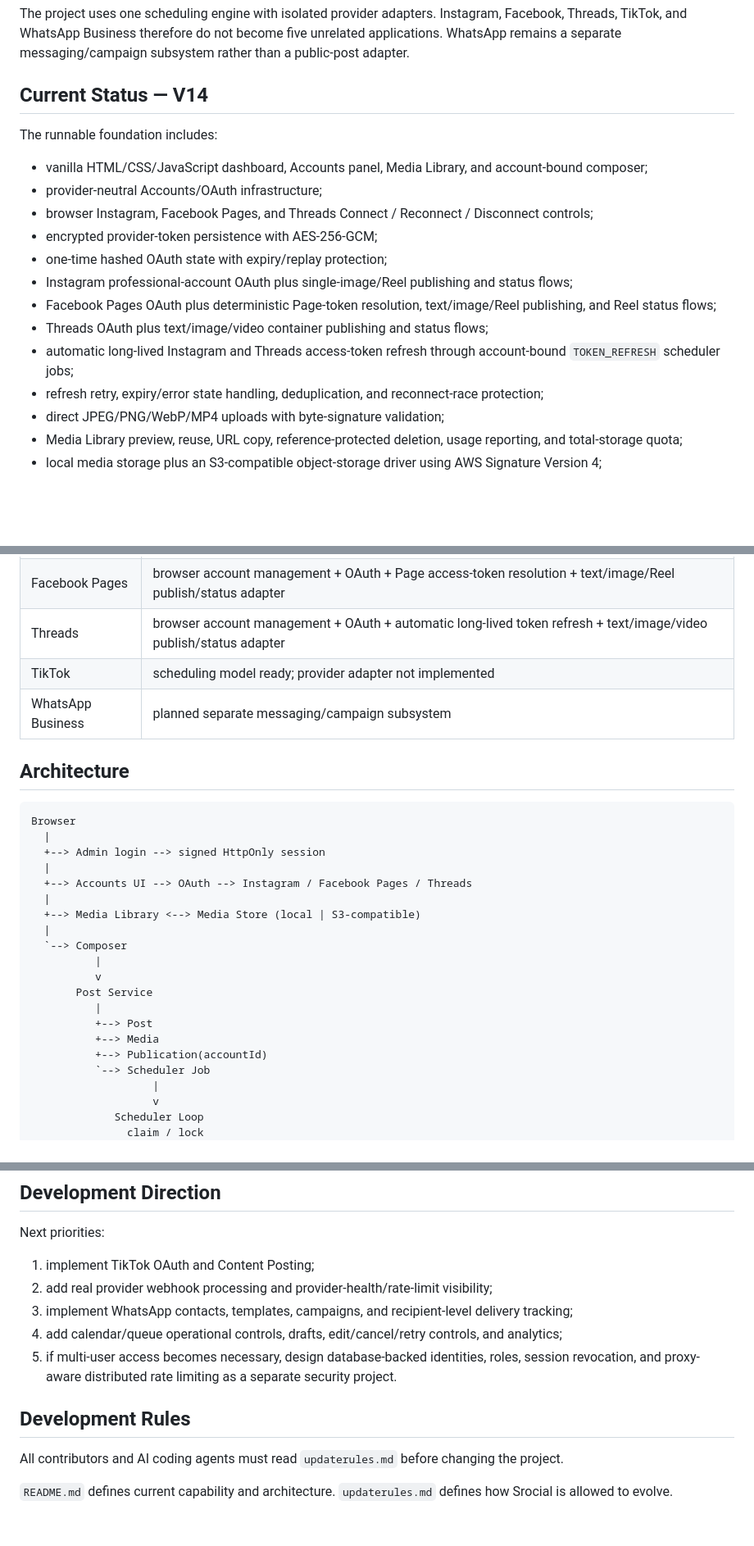
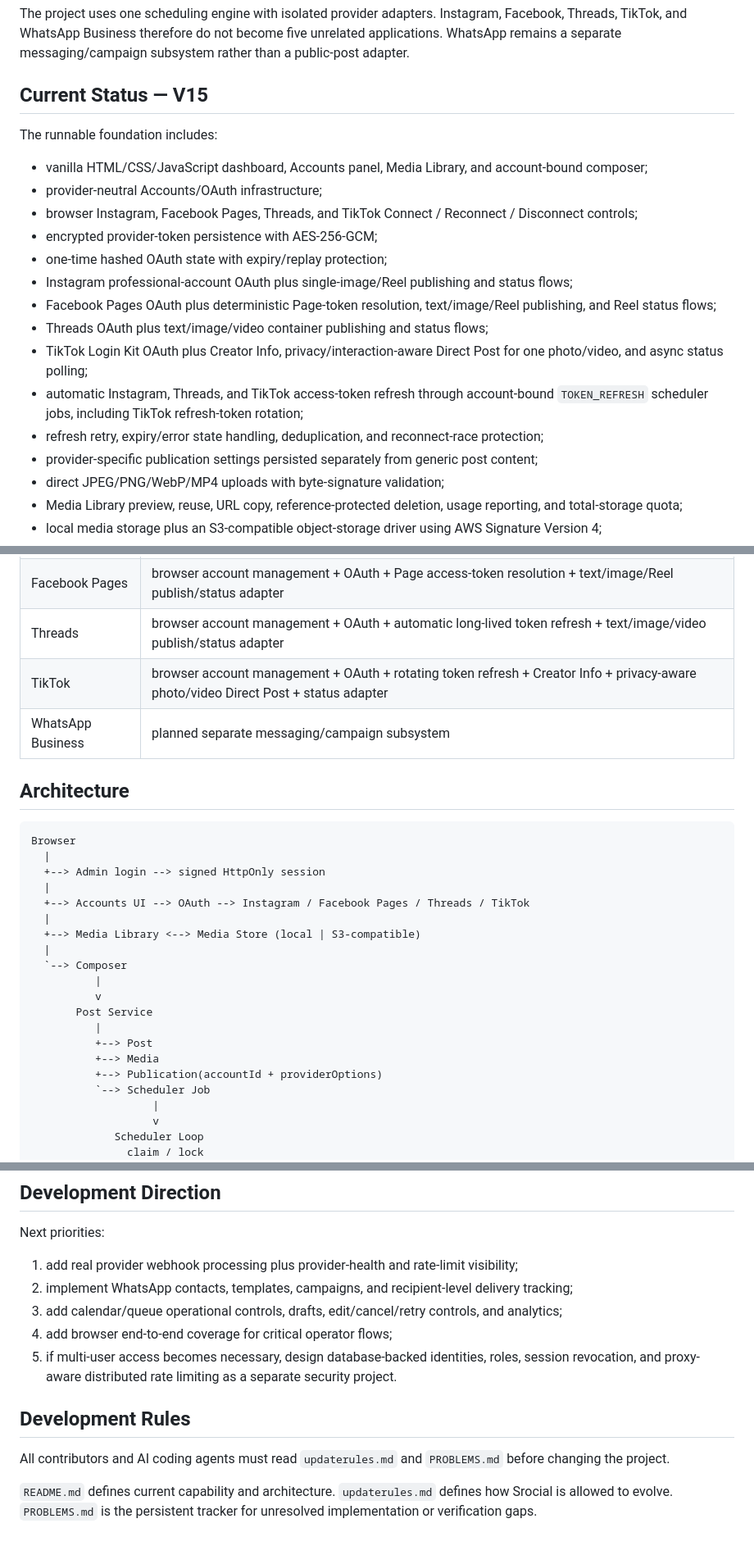
Before and after one commit to OzansanT/srocial, a Markdown page: README.md, 3 parts joined by grey strips. Shown at 82% size. Rendered like a GitHub page; blank space fills up the shorter version.

Commit message:
docs: advance README to TikTok V15

```diff
--- a/README.md
+++ b/README.md
@@ -4,20 +4,22 @@ Srocial is a self-hosted social-media publishing, scheduling, monitoring, and bu
 
 The project uses one scheduling engine with isolated provider adapters. Instagram, Facebook, Threads, TikTok, and WhatsApp Business therefore do not become five unrelated applications. WhatsApp remains a separate messaging/campaign subsystem rather than a public-post adapter.
 
-## Current Status — V14
+## Current Status — V15
 
 The runnable foundation includes:
 
 - vanilla HTML/CSS/JavaScript dashboard, Accounts panel, Media Library, and account-bound composer;
 - provider-neutral Accounts/OAuth infrastructure;
-- browser Instagram, Facebook Pages, and Threads Connect / Reconnect / Disconnect controls;
+- browser Instagram, Facebook Pages, Threads, and TikTok Connect / Reconnect / Disconnect controls;
 - encrypted provider-token persistence with AES-256-GCM;
 - one-time hashed OAuth state with expiry/replay protection;
 - Instagram professional-account OAuth plus single-image/Reel publishing and status flows;
 - Facebook Pages OAuth plus deterministic Page-token resolution, text/image/Reel publishing, and Reel status flows;
 - Threads OAuth plus text/image/video container publishing and status flows;
-- automatic long-lived Instagram and Threads access-token refresh through account-bound `TOKEN_REFRESH` scheduler jobs;
+- TikTok Login Kit OAuth plus Creator Info, privacy/interaction-aware Direct Post for one photo/video, and async status polling;
+- automatic Instagram, Threads, and TikTok access-token refresh through account-bound `TOKEN_REFRESH` scheduler jobs, including TikTok refresh-token rotation;
 - refresh retry, expiry/error state handling, deduplication, and reconnect-race protection;
+- provider-specific publication settings persisted separately from generic post content;
 - direct JPEG/PNG/WebP/MP4 uploads with byte-signature validation;
 - Media Library preview, reuse, URL copy, reference-protected deletion, usage reporting, and total-storage quota;
 - local media storage plus an S3-compatible object-storage driver using AWS Signature Version 4;
@@ -57,7 +59,7 @@ For any network/public deployment, enable application authentication and use HTT
 | Instagram | browser account management + OAuth + automatic long-lived token refresh + account identity + image/Reel publish/status adapter |
 | Facebook Pages | browser account management + OAuth + Page access-token resolution + text/image/Reel publish/status adapter |
 | Threads | browser account management + OAuth + automatic long-lived token refresh + text/image/video publish/status adapter |
-| TikTok | scheduling model ready; provider adapter not implemented |
+| TikTok | browser account management + OAuth + rotating token refresh + Creator Info + privacy-aware photo/video Direct Post + status adapter |
 | WhatsApp Business | planned separate messaging/campaign subsystem |
 
 ## Architecture
@@ -67,7 +69,7 @@ Browser
   |
   +--> Admin login --> signed HttpOnly session
   |
-  +--> Accounts UI --> OAuth --> Instagram / Facebook Pages / Threads
+  +--> Accounts UI --> OAuth --> Instagram / Facebook Pages / Threads / TikTok
   |
   +--> Media Library <--> Media Store (local | S3-compatible)
   |
@@ -78,7 +80,7 @@ Browser
           |
           +--> Post
           +--> Media
-          +--> Publication(accountId)
+          +--> Publication(accountId + providerOptions)
           `--> Scheduler Job
                    |
                    v
@@ -542,14 +558,14 @@ srocial/
 
 Next priorities:
 
-1. implement TikTok OAuth and Content Posting;
-2. add real provider webhook processing and provider-health/rate-limit visibility;
-3. implement WhatsApp contacts, templates, campaigns, and recipient-level delivery tracking;
-4. add calendar/queue operational controls, drafts, edit/cancel/retry controls, and analytics;
+1. add real provider webhook processing plus provider-health and rate-limit visibility;
+2. implement WhatsApp contacts, templates, campaigns, and recipient-level delivery tracking;
+3. add calendar/queue operational controls, drafts, edit/cancel/retry controls, and analytics;
+4. add browser end-to-end coverage for critical operator flows;
 5. if multi-user access becomes necessary, design database-backed identities, roles, session revocation, and proxy-aware distributed rate limiting as a separate security project.
 
 ## Development Rules
 
-All contributors and AI coding agents must read `updaterules.md` before changing the project.
+All contributors and AI coding agents must read `updaterules.md` and `PROBLEMS.md` before changing the project.
 
-`README.md` defines current capability and architecture. `updaterules.md` defines how Srocial is allowed to evolve.
+`README.md` defines current capability and architecture. `updaterules.md` defines how Srocial is allowed to evolve. `PROBLEMS.md` is the persistent tracker for unresolved implementation or verification gaps.
```
Also changed, not shown: other parts of README.md (+21 -7 lines).
